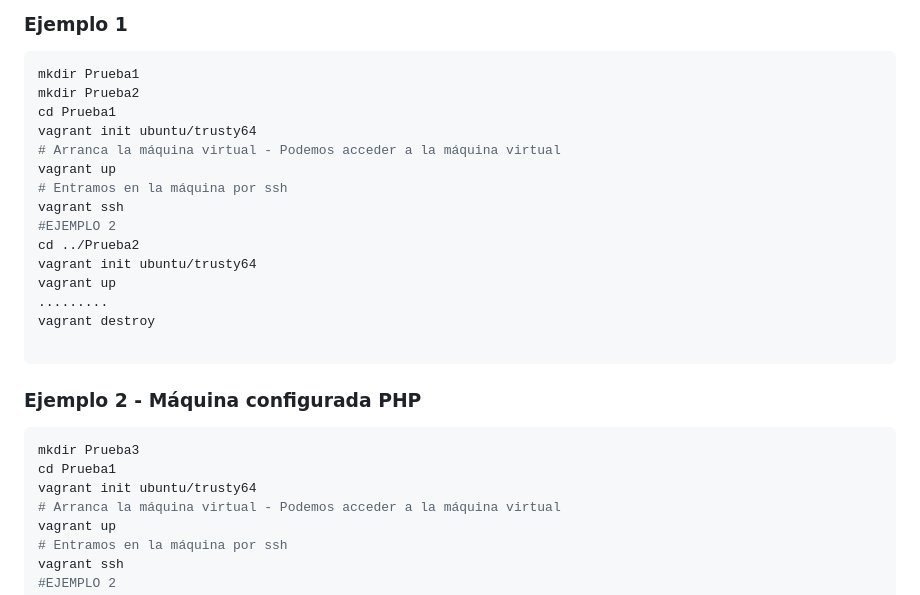
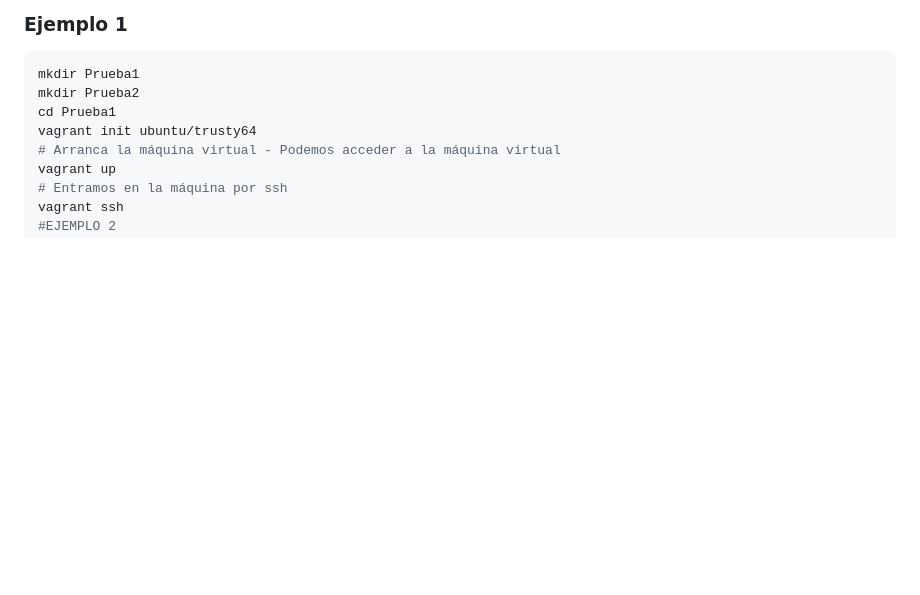
Before and after one commit to acalmat926-byte/Curso-26-27, a Markdown page: Devops/UD2/gu_a_de_vagrant.md, the part around the change. Drawn GitHub-style; blank space fills up the shorter version.

Commit message:
Remove example 2 for PHP machine configuration from gu_a_de_vagrant.md

````diff
--- a/Devops/UD2/gu_a_de_vagrant.md
+++ b/Devops/UD2/gu_a_de_vagrant.md
@@ -83,23 +83,6 @@ Vagrant proporciona un ciclo de vida completo para la **gestión de máquinas vi
 ```bash
 mkdir Prueba1
 mkdir Prueba2
-cd Prueba1
-vagrant init ubuntu/trusty64
-# Arranca la máquina virtual - Podemos acceder a la máquina virtual
-vagrant up
-# Entramos en la máquina por ssh
-vagrant ssh
-#EJEMPLO 2
-cd ../Prueba2
-vagrant init ubuntu/trusty64
-vagrant up
-.........
-vagrant destroy
-
-```
-### Ejemplo 2 - Máquina configurada PHP
-```bash
-mkdir Prueba3
 cd Prueba1
 vagrant init ubuntu/trusty64
 # Arranca la máquina virtual - Podemos acceder a la máquina virtual
````
